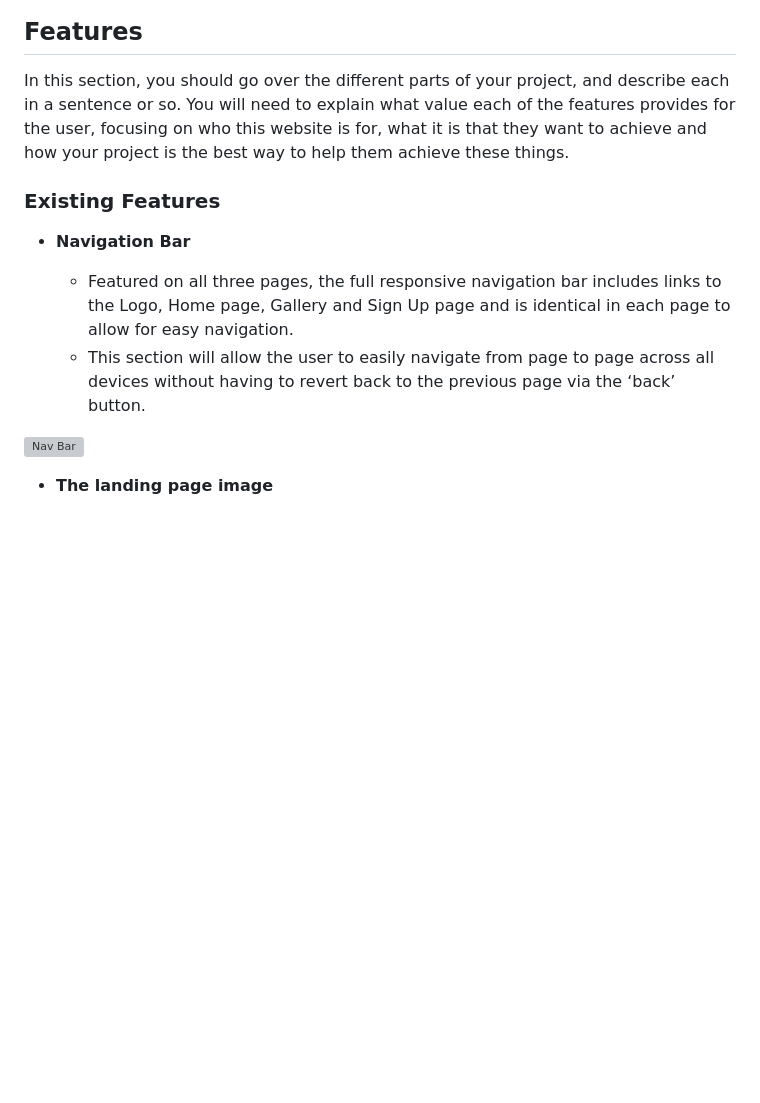
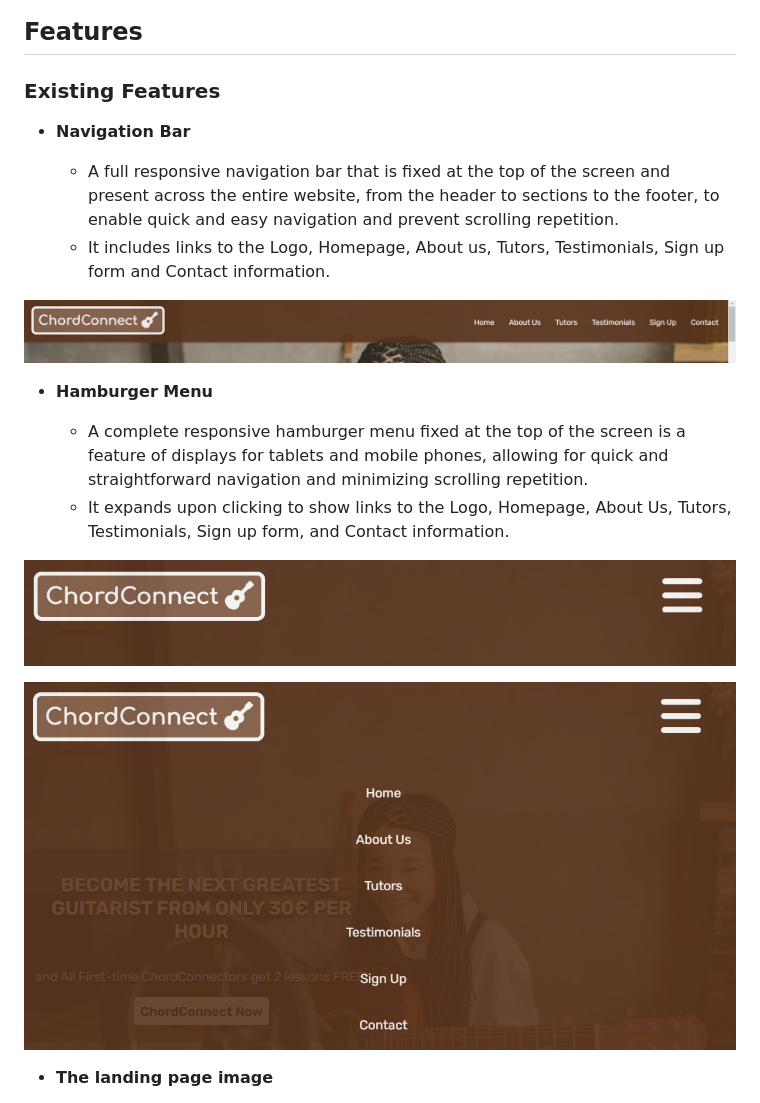
Before and after one commit to IanaLois/ChordConnect, a Markdown page: README.md, the part around the change. Rendered like a GitHub page; pictures changed too: assets/images/screenshots/chord-connect-expanded-hamburger-menu.png (added), assets/images/screenshots/chord-connect-hamburger-menu.png (added), assets/images/screenshots/chord-connect-nav-bar.png (added); blank space fills up the shorter version; grey boxes are pictures that could not be loaded.

Commit message:
Update README with navbar section

```diff
--- a/README.md
+++ b/README.md
@@ -6,16 +6,23 @@ ChordConnect has made learning guitar as simple as learning your ABCs and 123s f
 
 ## Features
 
-In this section, you should go over the different parts of your project, and describe each in a sentence or so. You will need to explain what value each of the features provides for the user, focusing on who this website is for, what it is that they want to achieve and how your project is the best way to help them achieve these things.
-
 ### Existing Features
 
 - __Navigation Bar__
 
-  - Featured on all three pages, the full responsive navigation bar includes links to the Logo, Home page, Gallery and Sign Up page and is identical in each page to allow for easy navigation.
-  - This section will allow the user to easily navigate from page to page across all devices without having to revert back to the previous page via the ‘back’ button.
+  - A full responsive navigation bar that is fixed at the top of the screen and present across the entire website, from the header to sections to the footer, to enable quick and easy navigation and prevent scrolling repetition.
+  - It includes links to the Logo, Homepage, About us, Tutors, Testimonials, Sign up form and Contact information.
 
-![Nav Bar](https://github.com/lucyrush/readme-template/blob/master/media/love_running_nav.png)
+![Nav Bar](assets/images/screenshots/chord-connect-nav-bar.png)
+
+- __Hamburger Menu__
+
+  - A complete responsive hamburger menu fixed at the top of the screen is a feature of displays for tablets and mobile phones, allowing for quick and straightforward navigation and minimizing scrolling repetition.
+  - It expands upon clicking to show links to the Logo, Homepage, About Us, Tutors, Testimonials, Sign up form, and Contact information.
+
+![Hamburger Menu](assets/images/screenshots/chord-connect-hamburger-menu.png)
+
+![Expanded Hamburger Menu](assets/images/screenshots/chord-connect-expanded-hamburger-menu.png)
 
 - __The landing page image__
 
```
